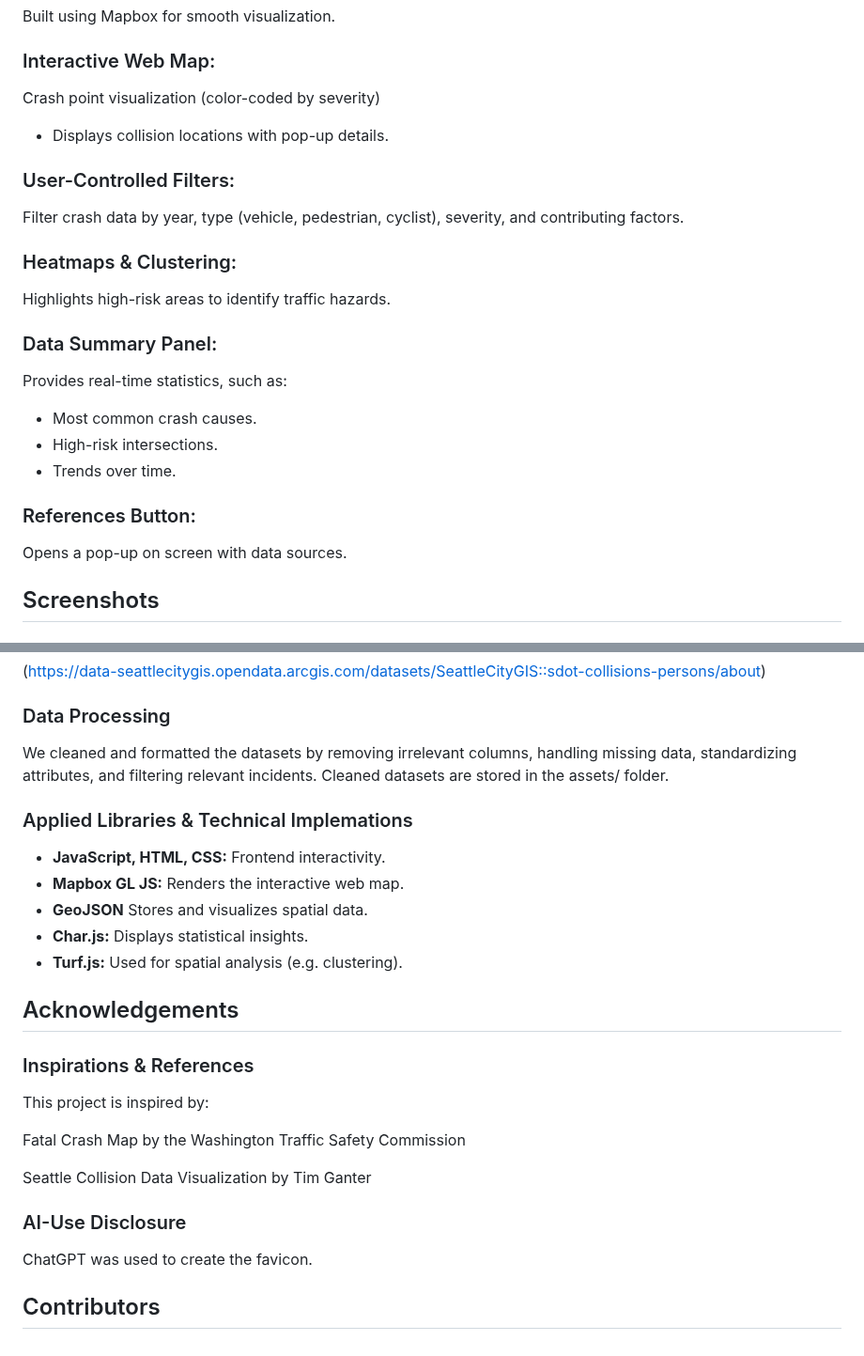
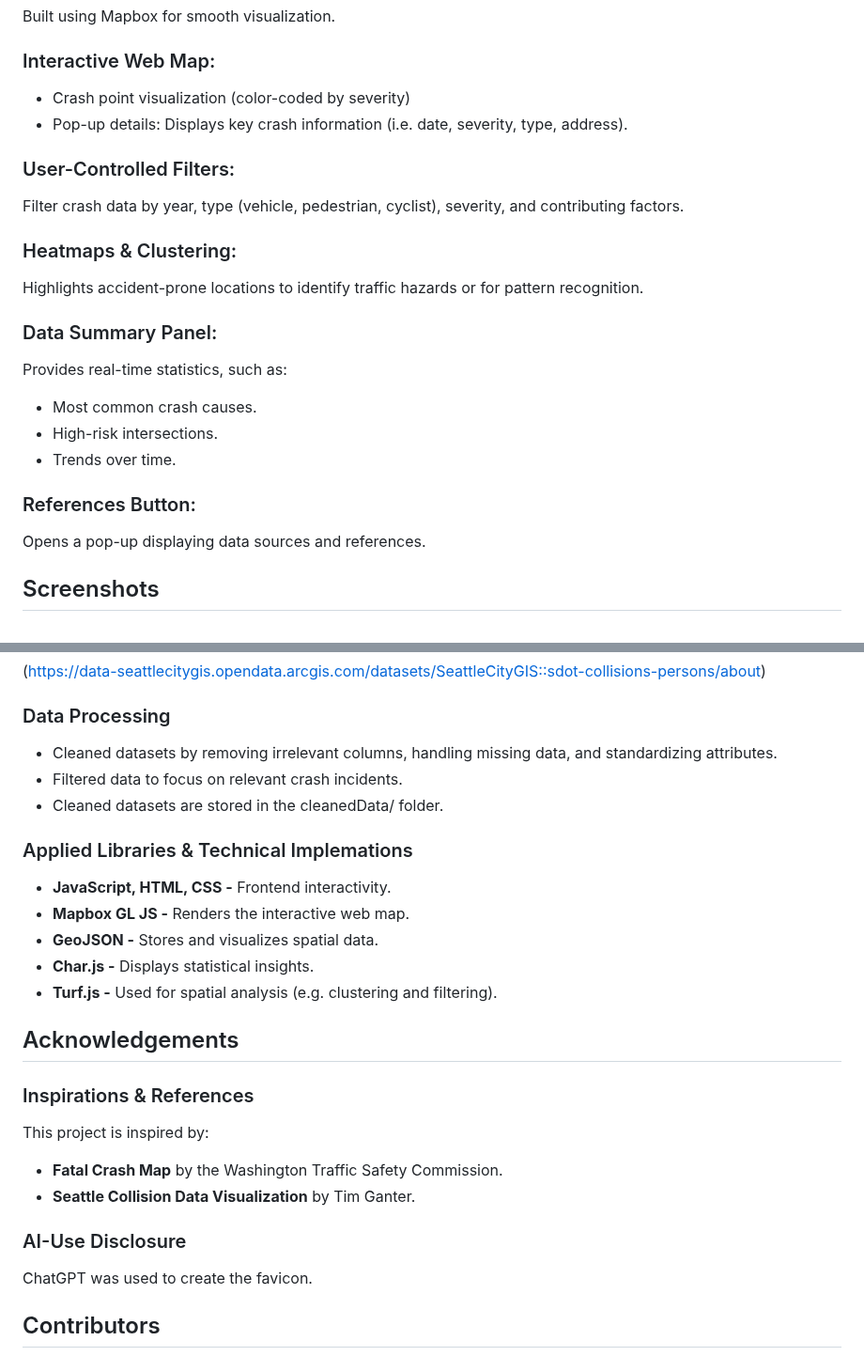
Before and after one commit to tralee10/Seattle_Collision_Project, a Markdown page: README.md, 2 parts joined by grey strips. Shown at 94% size. GitHub-like rendering.

```diff
--- a/README.md
+++ b/README.md
@@ -29,9 +29,8 @@ Built using Mapbox for smooth visualization.
 
 ### Interactive Web Map:
 
-Crash point visualization (color-coded by severity)
-  - Displays collision locations with pop-up details.
-
+* Crash point visualization (color-coded by severity)
+* Pop-up details: Displays key crash information (i.e. date, severity, type, address).
 
 ### User-Controlled Filters:
 
@@ -39,7 +38,7 @@ Filter crash data by year, type (vehicle, pedestrian, cyclist), severity, and co
 
 ### Heatmaps & Clustering:
 
-Highlights high-risk areas to identify traffic hazards.
+Highlights accident-prone locations to identify traffic hazards or for pattern recognition.
 
 ### Data Summary Panel:
 
@@ -51,7 +50,7 @@ Provides real-time statistics, such as:
 
 ### References Button:
 
-Opens a pop-up on screen with data sources.
+Opens a pop-up displaying data sources and references.
 
 
 ## Screenshots
@@ -84,16 +83,18 @@ Opens a pop-up on screen with data sources.
 
 
 ### Data Processing
-We cleaned and formatted the datasets by removing irrelevant columns, handling missing data, standardizing attributes, and filtering relevant incidents.
-Cleaned datasets are stored in the assets/ folder.
+
+* Cleaned datasets by removing irrelevant columns, handling missing data, and standardizing attributes.
+* Filtered data to focus on relevant crash incidents.
+* Cleaned datasets are stored in the cleanedData/ folder.
 
 ### Applied Libraries & Technical Implemations
 
-* **JavaScript, HTML, CSS:** Frontend interactivity.
-* **Mapbox GL JS:** Renders the interactive web map.
-* **GeoJSON** Stores and visualizes spatial data.
-* **Char.js:** Displays statistical insights.
-* **Turf.js:** Used for spatial analysis (e.g. clustering).
+* **JavaScript, HTML, CSS -** Frontend interactivity.
+* **Mapbox GL JS -** Renders the interactive web map.
+* **GeoJSON -** Stores and visualizes spatial data.
+* **Char.js -** Displays statistical insights.
+* **Turf.js -** Used for spatial analysis (e.g. clustering and filtering).
 
 
 
@@ -102,11 +103,11 @@ Cleaned datasets are stored in the assets/ folder.
 ### Inspirations & References
 This project is inspired by:
 
-Fatal Crash Map by the Washington Traffic Safety Commission
-
-Seattle Collision Data Visualization by Tim Ganter
+* **Fatal Crash Map** by the Washington Traffic Safety Commission.
+* **Seattle Collision Data Visualization** by Tim Ganter.
 
 ### AI-Use Disclosure
+
 ChatGPT was used to create the favicon.
 
 
```
